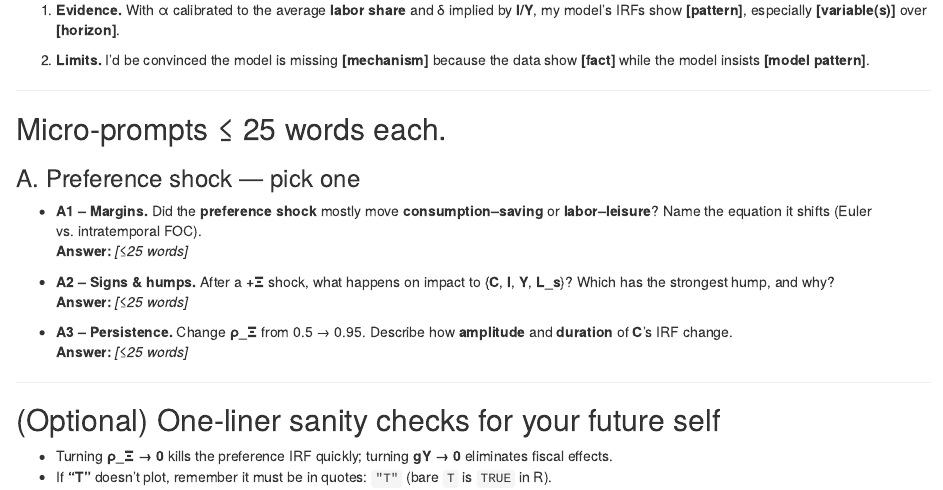
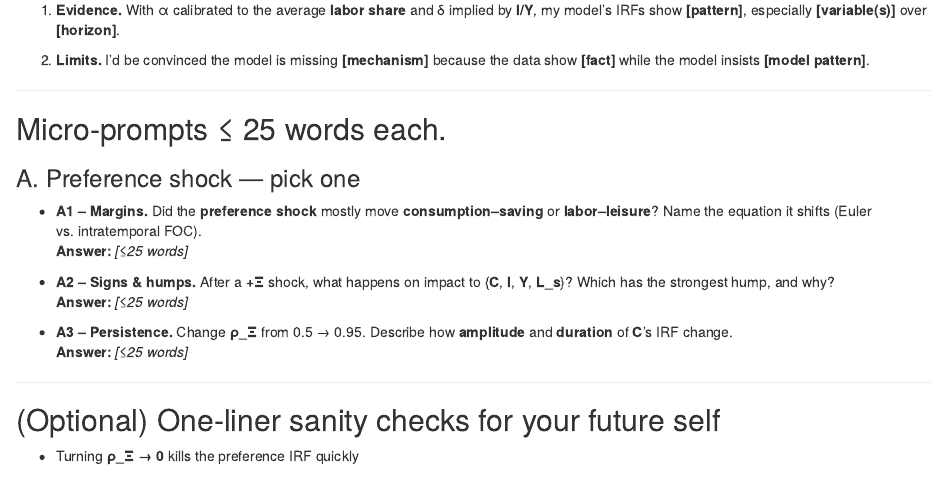
Before and after one commit to ahanson8UTK/Atelier_15, an R Markdown document (05_reflection.Rmd): the page in a window 1100 px wide, from 130 px down. Rendered offline with R 4.5, knitr and Pandoc, with nearby package versions.

Commit message:
Update 05_reflection.Rmd

```diff
--- a/05_reflection.Rmd
+++ b/05_reflection.Rmd
@@ -26,5 +26,4 @@ output: html_document
 ---
 
 ## (Optional) One‑liner sanity checks for your future self
-- Turning **ρ_Ξ → 0** kills the preference IRF quickly; turning **gY → 0** eliminates fiscal effects.
-- If **“T”** doesn’t plot, remember it must be in quotes: `"T"` (bare `T` is `TRUE` in R).
+- Turning **ρ_Ξ → 0** kills the preference IRF quickly
```
